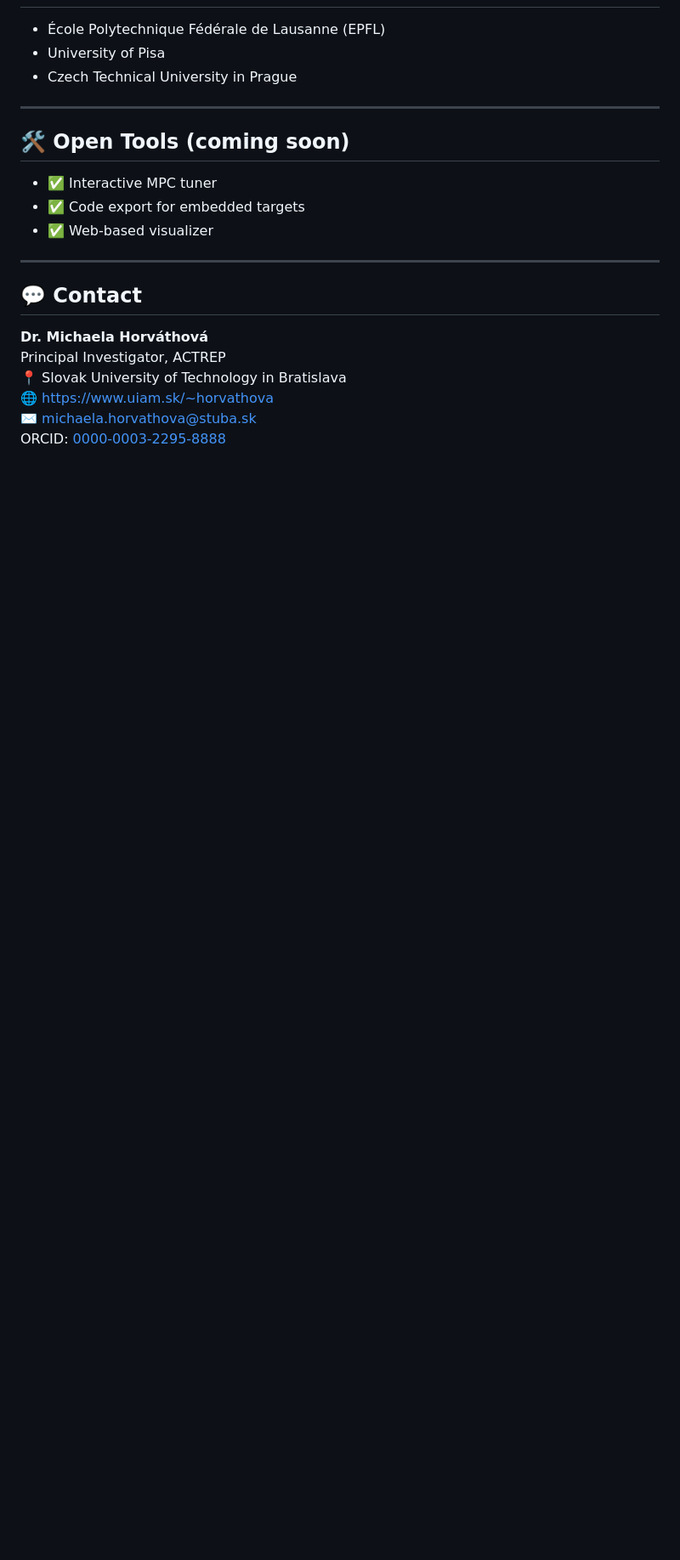
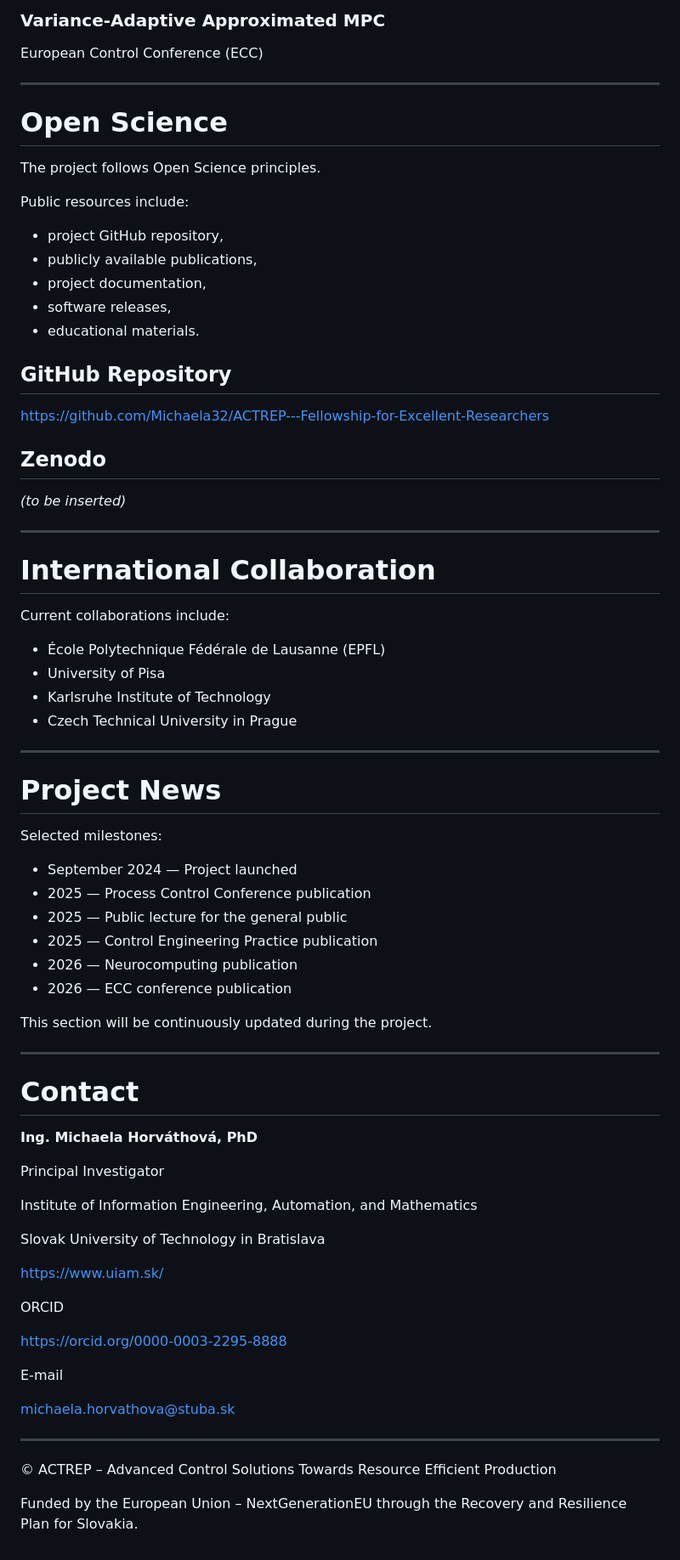
Before and after one commit to Michaela32/ACTREP---Fellowship-for-Excellent-Researchers, a Markdown page: index.md, the part around one of its changes. Shown at 85% size. GitHub-like rendering; blank space fills up the shorter version.

```diff
--- a/index.md
+++ b/index.md
@@ -145,23 +154,79 @@ The project focuses on developing novel energy-efficient control algorithms for
+### Variance-Adaptive Approximated MPC
+
+European Control Conference (ECC)
+
+---
+
+# Open Science
+
+The project follows Open Science principles.
+
+Public resources include:
+
+- project GitHub repository,
+- publicly available publications,
+- project documentation,
+- software releases,
+- educational materials.
+
+## GitHub Repository
+
+https://github.com/Michaela32/ACTREP---Fellowship-for-Excellent-Researchers
+
+## Zenodo
+
+*(to be inserted)*
+
+---
+
+# International Collaboration
+
+Current collaborations include:
 
 - École Polytechnique Fédérale de Lausanne (EPFL)
 - University of Pisa
+- Karlsruhe Institute of Technology
 - Czech Technical University in Prague
 
 ---
 
-## 🛠 Open Tools (coming soon)
+# Project News
 
-- ✅ Interactive MPC tuner
-- ✅ Code export for embedded targets
-- ✅ Web-based visualizer
+Selected milestones:
+
+- September 2024 — Project launched
+- 2025 — Process Control Conference publication
+- 2025 — Public lecture for the general public
+- 2025 — Control Engineering Practice publication
+- 2026 — Neurocomputing publication
+- 2026 — ECC conference publication
+
+This section will be continuously updated during the project.
 
 ---
 
-## 💬 Contact
+# Contact
 
-**Dr. Michaela Horváthová**
-Principal Investigator, ACTREP
-📍 Slovak University of Technology in Bratislava
-🌐 [https://www.uiam.sk/~horvathova](https://www.uiam.sk/~horvathova)
-✉️ michaela.horvathova@stuba.sk
-ORCID: [0000-0003-2295-8888](https://orcid.org/0000-0003-2295-8888)
+**Ing. Michaela Horváthová, PhD**
+
+Principal Investigator
+
+Institute of Information Engineering, Automation, and Mathematics
+
+Slovak University of Technology in Bratislava
+
+https://www.uiam.sk/
+
+ORCID
+
+https://orcid.org/0000-0003-2295-8888
+
+E-mail
+
+michaela.horvathova@stuba.sk
+
+---
+
+© ACTREP – Advanced Control Solutions Towards Resource Efficient Production
+
+Funded by the European Union – NextGenerationEU through the Recovery and Resilience Plan for Slovakia.
```
Also changed, not shown: other parts of index.md (+110 -101 lines).
